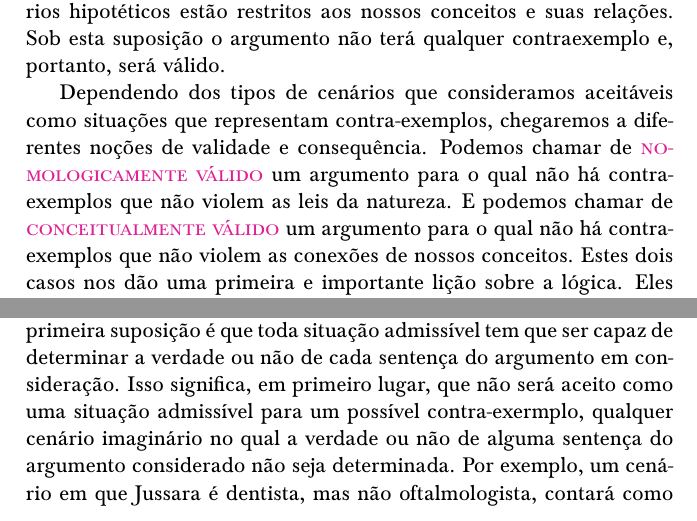
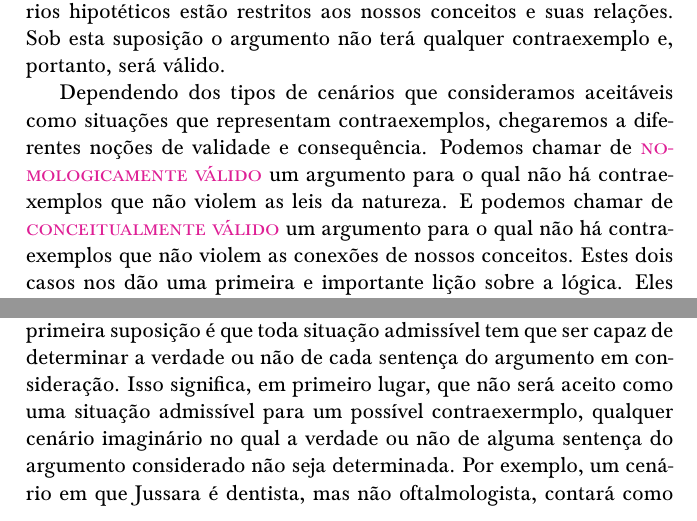
Before and after one commit to diegofernandess/paratodxs-rn-pb, a LaTeX book (forallxyyc.tex, which reads forallx-yyc-what.tex): two parts of pages 25 and 28 of 361, joined at a grey line, cut so that both start at the same text. Compiled offline with pdfLaTeX; a LaTeX package or settings file that is missing is left out.

Commit message:
Sejamos consistentes na ortografia da palavra "contraexemplo".

```diff
--- a/forallx-yyc-what.tex
+++ b/forallx-yyc-what.tex
@@ -317,9 +317,9 @@ Afinal, em qualquer cenário que imaginarmos no qual Jussara é uma oftalmologis
 Então, qualquer situação que seria contraexemplo ao argumento, na qual Jussara é uma oftalmologista, mas não uma médica de olhos, está proibida sob a suposição de que os cenários hipotéticos estão restritos aos nossos conceitos e suas relações.
 Sob esta suposição o argumento não terá qualquer contraexemplo e, portanto, será válido.
 
-Dependendo dos tipos de cenários que consideramos aceitáveis como situações que representam contra-exemplos, chegaremos a diferentes noções de validade e consequência.
-Podemos chamar de \define{nomologicamente válido} um argumento para o qual não há contra-exemplos que não violem as leis da natureza.
-E podemos chamar de \define{conceitualmente válido} um argumento para o qual não há contra-exemplos que não violem as conexões de nossos conceitos.
+Dependendo dos tipos de cenários que consideramos aceitáveis como situações que representam contraexemplos, chegaremos a diferentes noções de validade e consequência.
+Podemos chamar de \define{nomologicamente válido} um argumento para o qual não há contraexemplos que não violem as leis da natureza.
+E podemos chamar de \define{conceitualmente válido} um argumento para o qual não há contraexemplos que não violem as conexões de nossos conceitos.
 Estes dois casos nos dão uma primeira e importante lição sobre a lógica.
 Eles mostram que a lógica e suas as noções principais, tais como a validade e a consequência, não é anterior, separada ou prioritária com relação a outros domínios, tais como o domínio da realidade natural e das leis da natureza, e o domínio dos conceitos e significados das sentenças.
 O modo como entendermos e concebermos estes outros domínios poderá interferir e alterar nosso entendimento sobre se um argumento é válido ou não.
@@ -440,7 +440,7 @@ No entanto, se adicionarmos a premissa extra ``Se Morgana gosta de macaxeira, el
 Sendo assim, o exceto em algumas considerações pontuais explicitamente indicadas (e.g. em \ref{s:BasicNotions}), o foco passará a ser noção de validade formal e a categoria de situações a ser considerada será a mais ampla possível, desde que respeite o significado dos operadores lógicos.
 Faremos mais algumas suposições sobre os diversos tipos diferentes de situações que admitiremos na análise da validade de um argumento.
 A primeira suposição é que toda situação admissível tem que ser capaz de determinar a verdade ou não de cada sentença do argumento em consideração.
-Isso significa, em primeiro lugar, que não será aceito como uma situação admissível para um possível contra-exermplo, qualquer cenário imaginário no qual a verdade ou não de alguma sentença do argumento considerado não seja determinada.
+Isso significa, em primeiro lugar, que não será aceito como uma situação admissível para um possível contraexermplo, qualquer cenário imaginário no qual a verdade ou não de alguma sentença do argumento considerado não seja determinada.
 Por exemplo, um cenário em que Jussara é dentista, mas não oftalmologista, contará como uma situação a ser considerada nos primeiros argumentos desta seção, mas não como uma situação a ser considerada nos últimos dois argumentos:
 este cenário nada nos diz sobre se Edna é matemática, bióloga ou trapezista.
 Se uma situação não determina que uma sentença é verdadeira, diremos que ela determina que a sentença é \define{falsa}.
```
